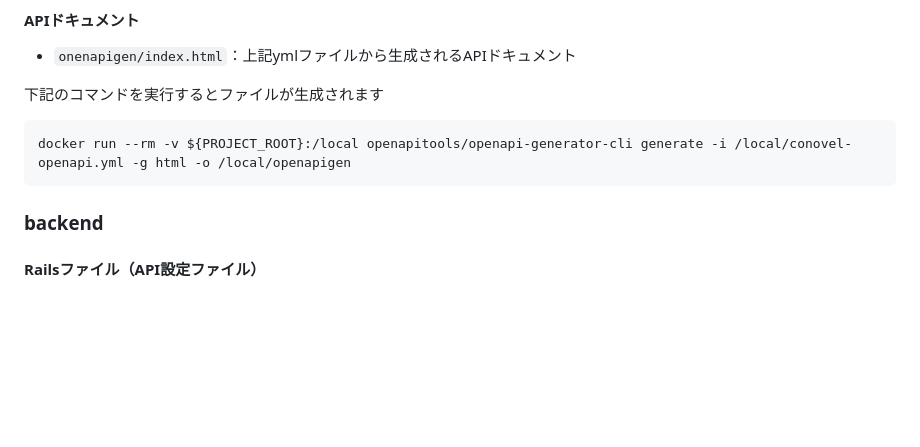
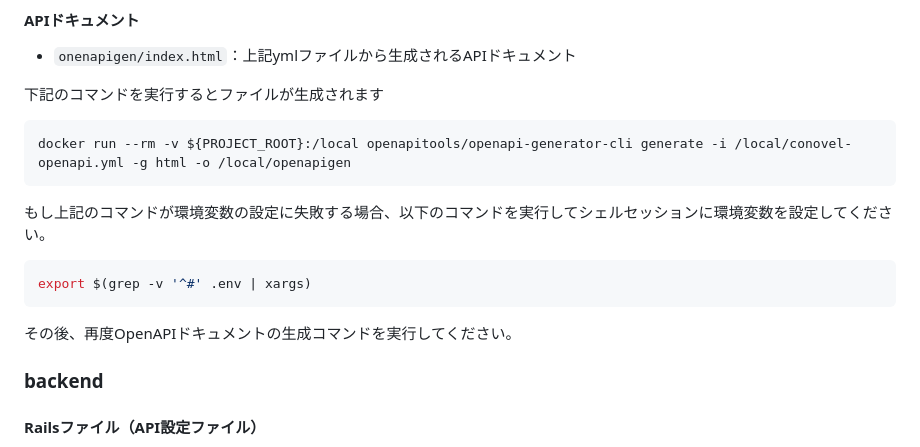
Before and after one commit to Conovel/environment, a Markdown page: README.md, the part around the change. Drawn GitHub-style; blank space fills up the shorter version.

Commit message:
環境変数設定コマンドを追記

````diff
--- a/README.md
+++ b/README.md
@@ -152,6 +152,12 @@ PROJECT_ROOT=/Users/hoge/Documents/fuga/conovel/environment
 docker run --rm -v ${PROJECT_ROOT}:/local openapitools/openapi-generator-cli generate -i /local/conovel-openapi.yml -g html -o /local/openapigen
 ```
 
+もし上記のコマンドが環境変数の設定に失敗する場合、以下のコマンドを実行してシェルセッションに環境変数を設定してください。
+```sh
+export $(grep -v '^#' .env | xargs)
+```
+その後、再度OpenAPIドキュメントの生成コマンドを実行してください。
+
 ### backend
 
 #### Railsファイル（API設定ファイル）
````
